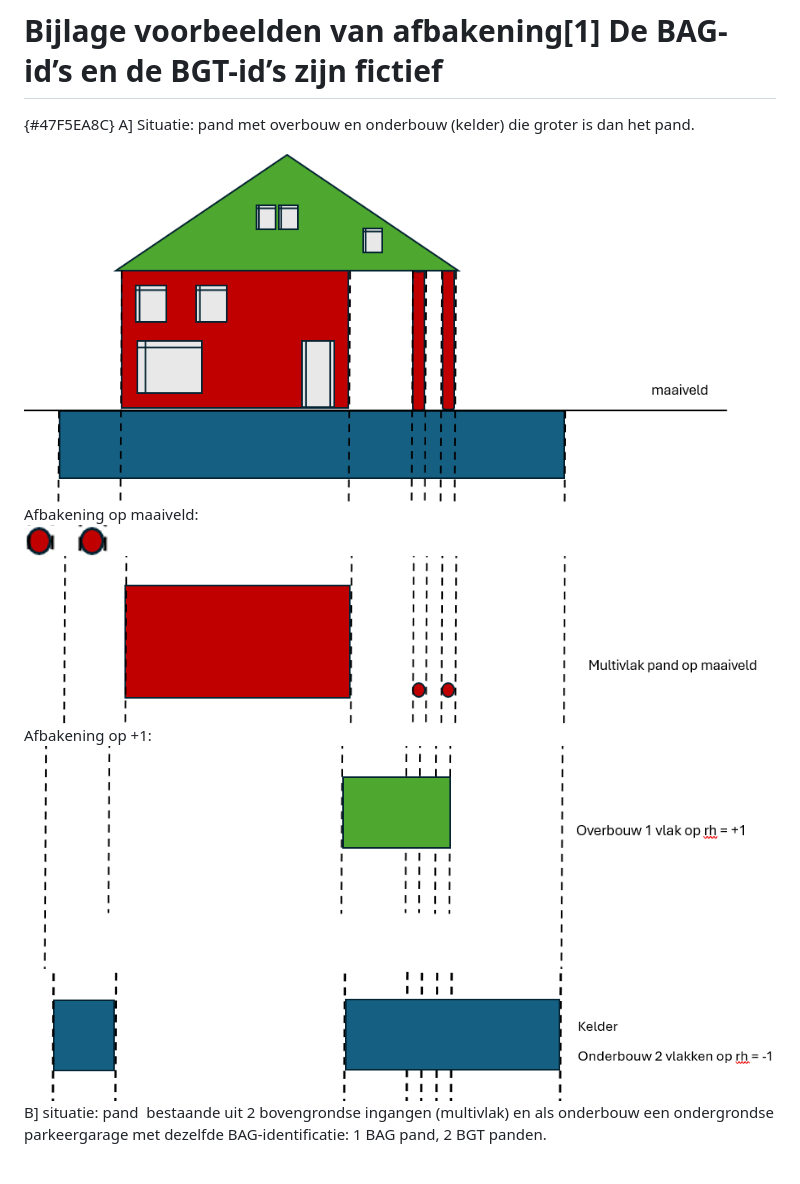
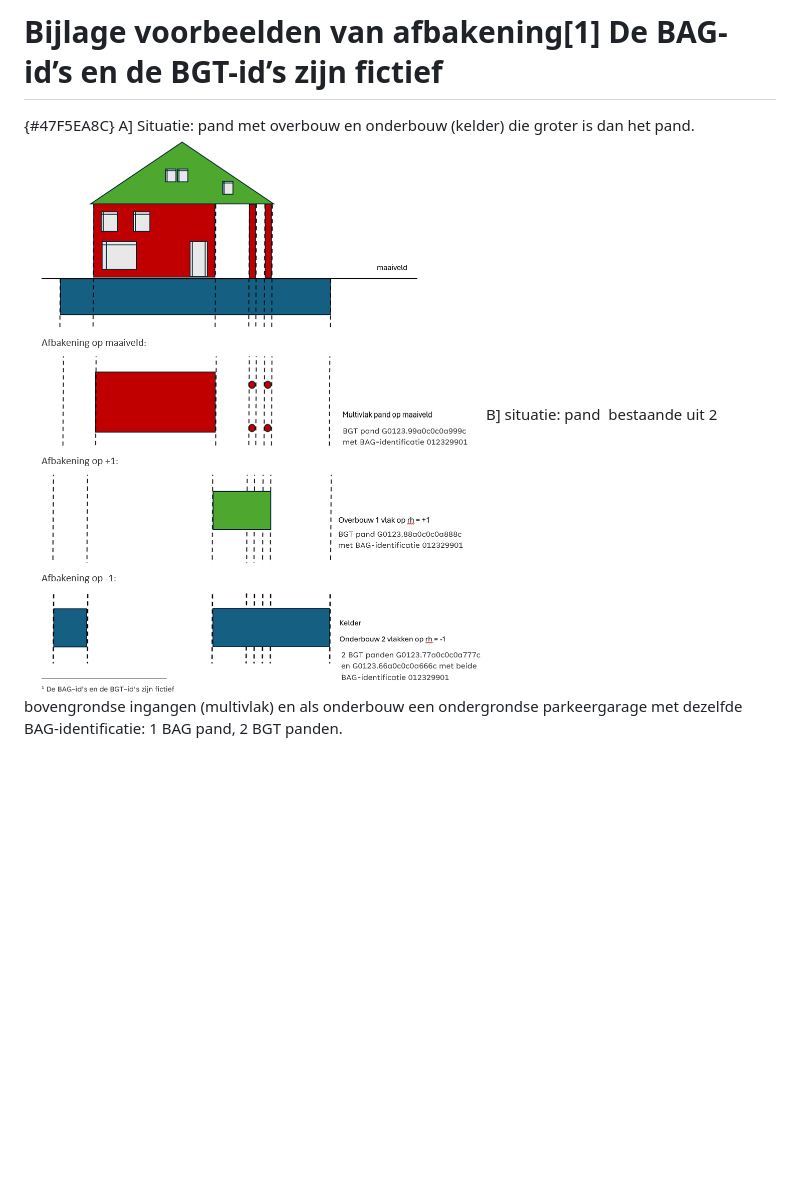
Before and after one commit to Geonovum/bgtwerkafspraakoverbouwenonderbouw, a Markdown page: section_009.md, the part around one of its changes. GitHub-like rendering; pictures changed too: media/image1.png, media/image2.png, media/image3.png; blank space fills up the shorter version.

```diff
--- a/section_009.md
+++ b/section_009.md
@@ -2,13 +2,7 @@
 # Bijlage voorbeelden van afbakening<span class='noot'>[1]<span class='noottekst'> De BAG-id’s en de BGT-id’s zijn fictief<br/>
 </span></span> {#47F5EA8C}
 A] Situatie: pand met overbouw en onderbouw (kelder) die groter is dan het pand.
-<img src='media/image1.png' alt='Afbeelding met huis, raam, ontwerp' style='width: 100%;'></img>
-Afbakening op maaiveld:
-<img src='media/image2.png' alt='Geen alternatieve tekst beschikbaar' style='width: 6.628444881889764%;'></img>
-<img src='media/image3.png' alt='Afbeelding met tekst, schermopname, lijn, Perceel' style='width: 100%;'></img>
-Afbakening op +1:
-<img src='media/image4.png' alt='Afbeelding met tekst, diagram, schermopname, lijn' style='width: 100%;'></img>
-<img src='media/image5.png' alt='Afbeelding met tekst, schermopname, lijn, diagram' style='width: 100%;'></img>
+<img src='media/image1.png' alt='Afbeelding 152128218' style='width: 100%;'></img>
 B] situatie: pand  bestaande uit 2 bovengrondse ingangen (multivlak) en als onderbouw een ondergrondse parkeergarage met dezelfde BAG-identificatie: 1 BAG pand, 2 BGT panden.
 <br/>
 <br/>
```
Also changed, not shown: other parts of section_009.md (+5 -39 lines), section_001.md (+1 -1 lines), section_005.md (+2 -2 lines), 6 other files.
